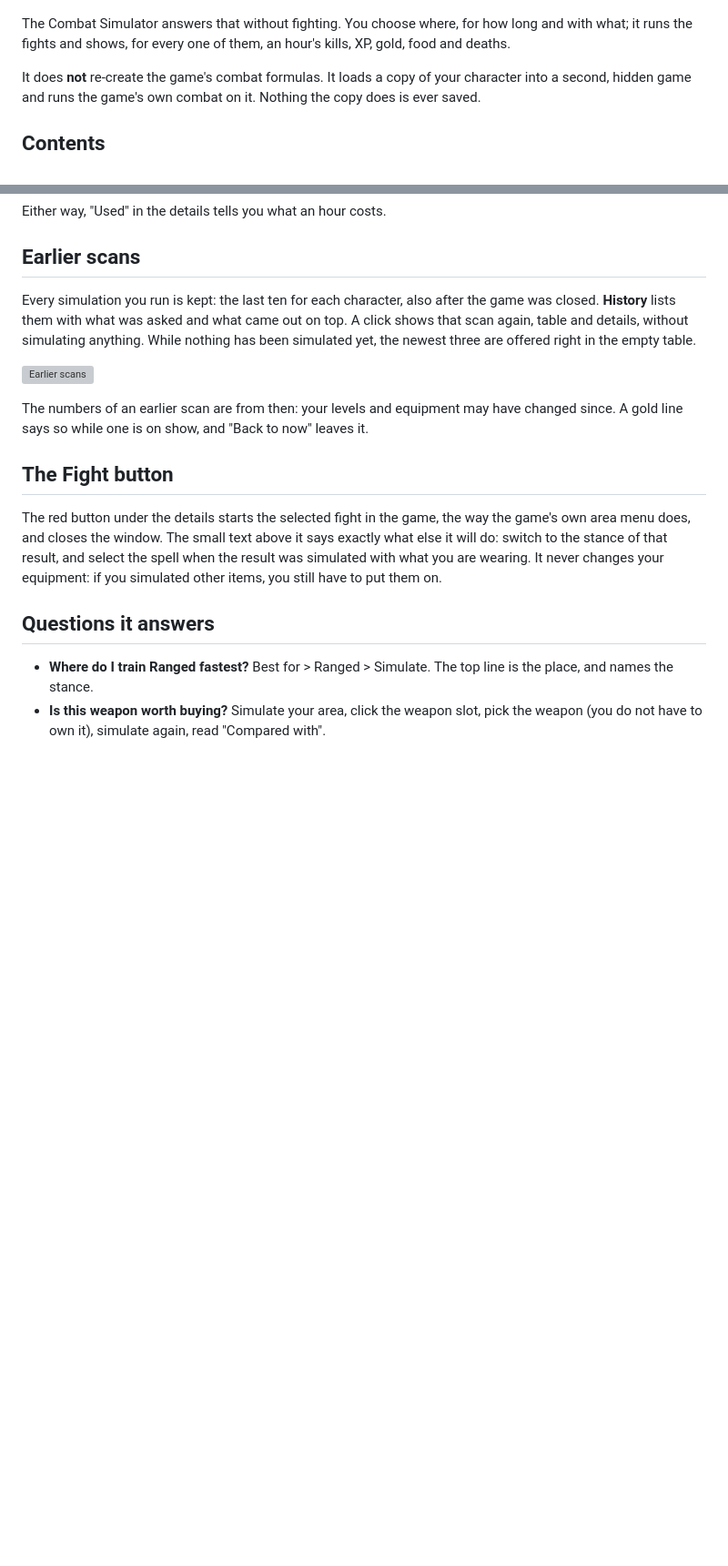
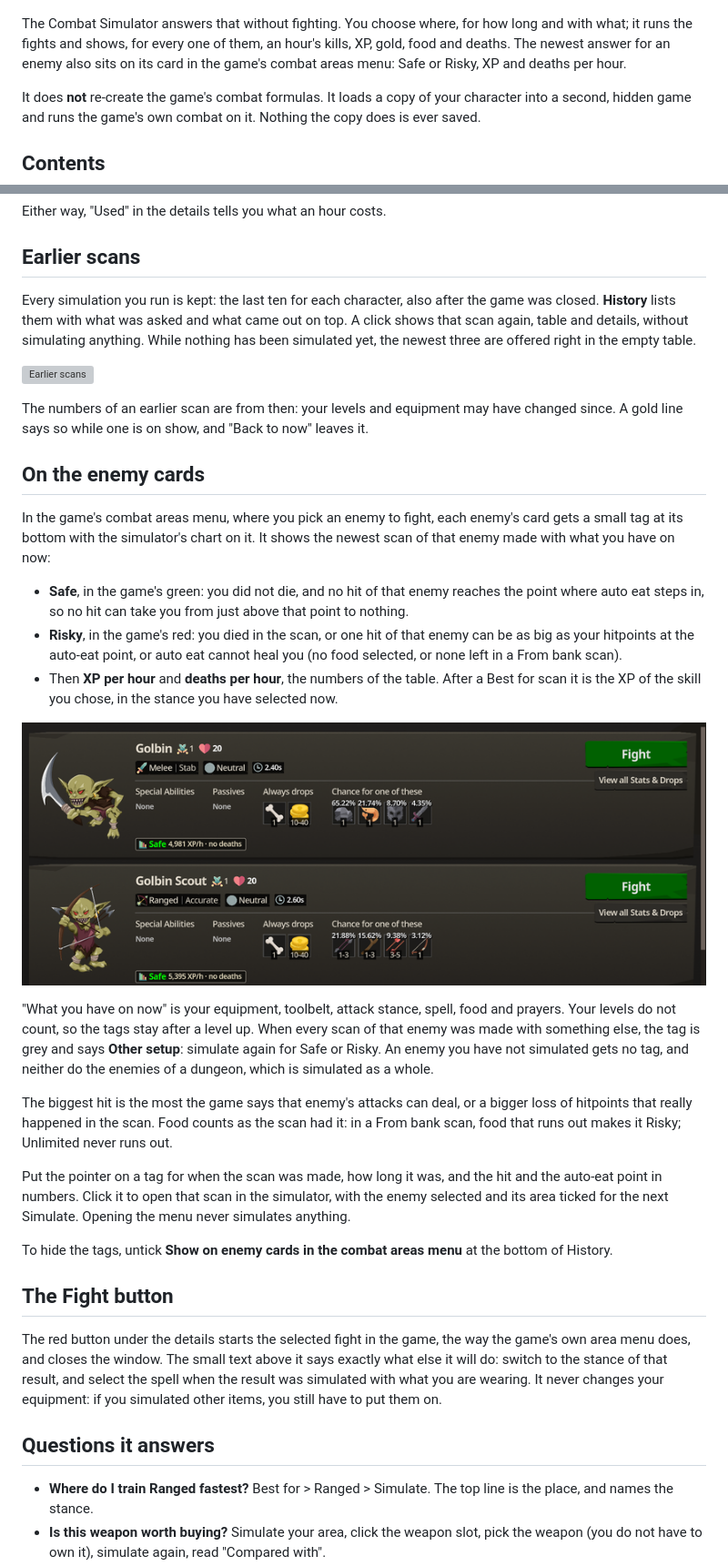
Before and after one commit to 149segolte/melvor-idle-2-qol-mods, a Markdown page: mods/CombatSim/README.md, 2 parts joined by grey strips. Shown at 91% size. Drawn GitHub-style; pictures changed too: docs/img/combat-simulator-cards.png (added); blank space fills up the shorter version; grey boxes are pictures that could not be loaded.

```diff
--- a/mods/CombatSim/README.md
+++ b/mods/CombatSim/README.md
@@ -13,7 +13,8 @@
 ![The simulator's window](../../docs/img/combat-simulator.png)
 
 The Combat Simulator answers that without fighting. You choose where, for how long and with what; it runs
-the fights and shows, for every one of them, an hour's kills, XP, gold, food and deaths.
+the fights and shows, for every one of them, an hour's kills, XP, gold, food and deaths. The newest answer
+for an enemy also sits on its card in the game's combat areas menu: Safe or Risky, XP and deaths per hour.
 
 It does **not** re-create the game's combat formulas. It loads a copy of your character into a second,
 hidden game and runs the game's own combat on it. Nothing the copy does is ever saved.
@@ -175,6 +177,36 @@ right in the empty table.
 The numbers of an earlier scan are from then: your levels and equipment may have changed since. A gold line
 says so while one is on show, and "Back to now" leaves it.
 
+## On the enemy cards
+
+In the game's combat areas menu, where you pick an enemy to fight, each enemy's card gets a small tag at its
+bottom with the simulator's chart on it. It shows the newest scan of that enemy made with what you have on
+now:
+
+- **Safe**, in the game's green: you did not die, and no hit of that enemy reaches the point where auto eat
+  steps in, so no hit can take you from just above that point to nothing.
+- **Risky**, in the game's red: you died in the scan, or one hit of that enemy can be as big as your hitpoints
+  at the auto-eat point, or auto eat cannot heal you (no food selected, or none left in a From bank scan).
+- Then **XP per hour** and **deaths per hour**, the numbers of the table. After a Best for scan it is the XP
+  of the skill you chose, in the stance you have selected now.
+
+![Enemy cards in the combat areas menu with their Safe tags, XP and deaths per hour](../../docs/img/combat-simulator-cards.png)
+
+"What you have on now" is your equipment, toolbelt, attack stance, spell, food and prayers. Your levels do
+not count, so the tags stay after a level up. When every scan of that enemy was made with something else,
+the tag is grey and says **Other setup**: simulate again for Safe or Risky. An enemy you have not simulated
+gets no tag, and neither do the enemies of a dungeon, which is simulated as a whole.
+
+The biggest hit is the most the game says that enemy's attacks can deal, or a bigger loss of hitpoints that
+really happened in the scan. Food counts as the scan had it: in a From bank scan, food that runs out makes it
+Risky; Unlimited never runs out.
+
+Put the pointer on a tag for when the scan was made, how long it was, and the hit and the auto-eat point in
+numbers. Click it to open that scan in the simulator, with the enemy selected and its area ticked for the
+next Simulate. Opening the menu never simulates anything.
+
+To hide the tags, untick **Show on enemy cards in the combat areas menu** at the bottom of History.
+
 ## The Fight button
 
 The red button under the details starts the selected fight in the game, the way the game's own area menu
```
Also changed, not shown: other parts of mods/CombatSim/README.md (+5 -1 lines), CHANGELOG.md (+4 -0 lines), 10 other files.
